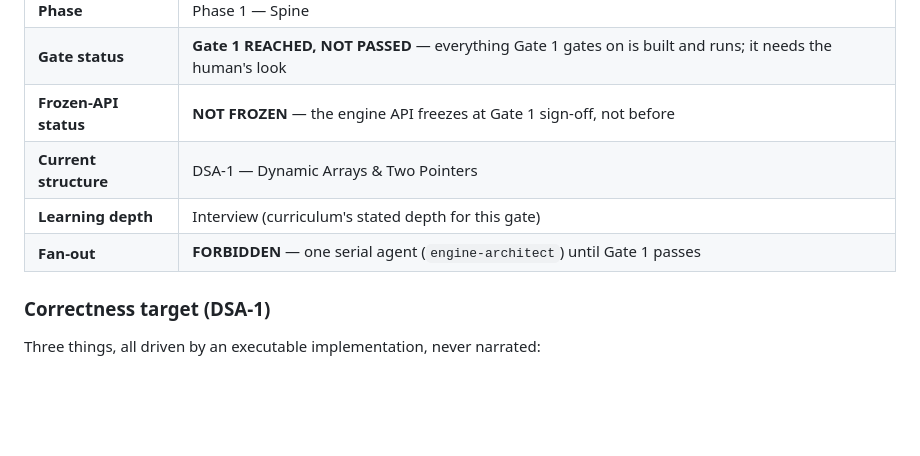
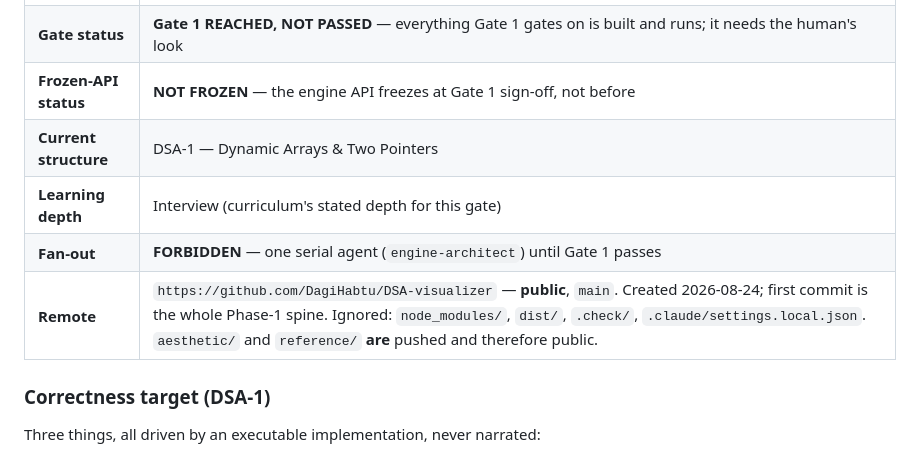
Before and after one commit to DagiHabtu/DSA-visualizer, a Markdown page: STATE.md, the part around the change. Rendered like a GitHub page; blank space fills up the shorter version.

Commit message:
STATE: record the remote
The repo URL and what is/isn't pushed were living only in the conversation,
which Section 13 says is already lost.

Co-Authored-By: Claude Opus 5 <noreply@anthropic.com>
Claude-Session: https://claude.ai/code/session_01NNW8YkbPnj81L2iYzpGkJ7

```diff
--- a/STATE.md
+++ b/STATE.md
@@ -16,6 +16,7 @@ Live status. Updated at **every task boundary**. This file, `BUILD_PLAN.md`, `CL
 | **Current structure** | DSA-1 — Dynamic Arrays & Two Pointers |
 | **Learning depth** | Interview (curriculum's stated depth for this gate) |
 | **Fan-out** | **FORBIDDEN** — one serial agent (`engine-architect`) until Gate 1 passes |
+| **Remote** | `https://github.com/DagiHabtu/DSA-visualizer` — **public**, `main`. Created 2026-08-24; first commit is the whole Phase-1 spine. Ignored: `node_modules/`, `dist/`, `.check/`, `.claude/settings.local.json`. `aesthetic/` and `reference/` **are** pushed and therefore public. |
 
 ### Correctness target (DSA-1)
 
```
